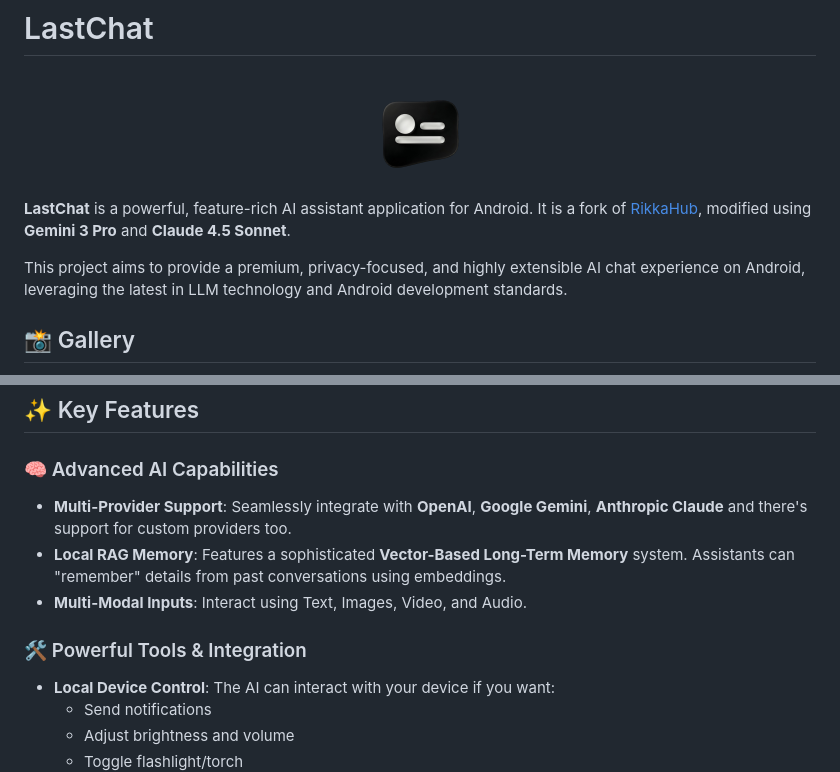
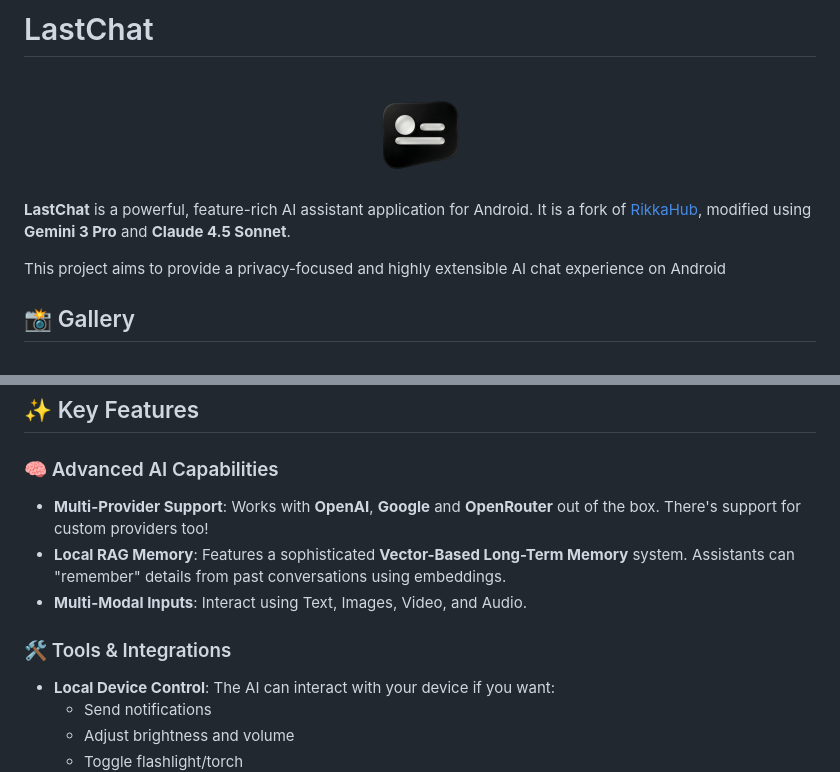
Before and after one commit to Cocolalilal/LastChat, a Markdown page: README.md, 2 parts joined by grey strips. GitHub-like rendering.

Commit message:
Revise README for clarity and feature updates
Updated project description and key features for clarity.

```diff
--- a/README.md
+++ b/README.md
@@ -6,7 +6,7 @@
 
 **LastChat** is a powerful, feature-rich AI assistant application for Android. It is a fork of [RikkaHub](https://github.com/re-ovo/RikkaHub), modified using **Gemini 3 Pro** and **Claude 4.5 Sonnet**.
 
-This project aims to provide a premium, privacy-focused, and highly extensible AI chat experience on Android, leveraging the latest in LLM technology and Android development standards.
+This project aims to provide a privacy-focused and highly extensible AI chat experience on Android
 
 ## 📸 Gallery
 
@@ -19,11 +19,11 @@ This project aims to provide a premium, privacy-focused, and highly extensible A
 ## ✨ Key Features
 
 ### 🧠 Advanced AI Capabilities
-*   **Multi-Provider Support**: Seamlessly integrate with **OpenAI**, **Google Gemini**, **Anthropic Claude** and there's support for custom providers too.
+*   **Multi-Provider Support**: Works with **OpenAI**, **Google** and **OpenRouter** out of the box. There's support for custom providers too!
 *   **Local RAG Memory**: Features a sophisticated **Vector-Based Long-Term Memory** system. Assistants can "remember" details from past conversations using embeddings.
 *   **Multi-Modal Inputs**: Interact using Text, Images, Video, and Audio.
 
-### 🛠️ Powerful Tools & Integration
+### 🛠️ Tools & Integrations
 *   **Local Device Control**: The AI can interact with your device if you want:
     *   Send notifications
     *   Adjust brightness and volume
```
